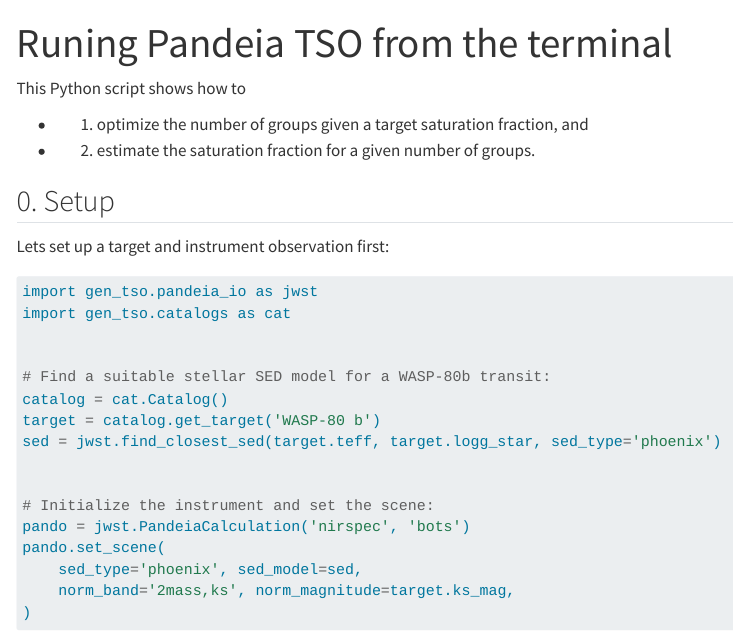
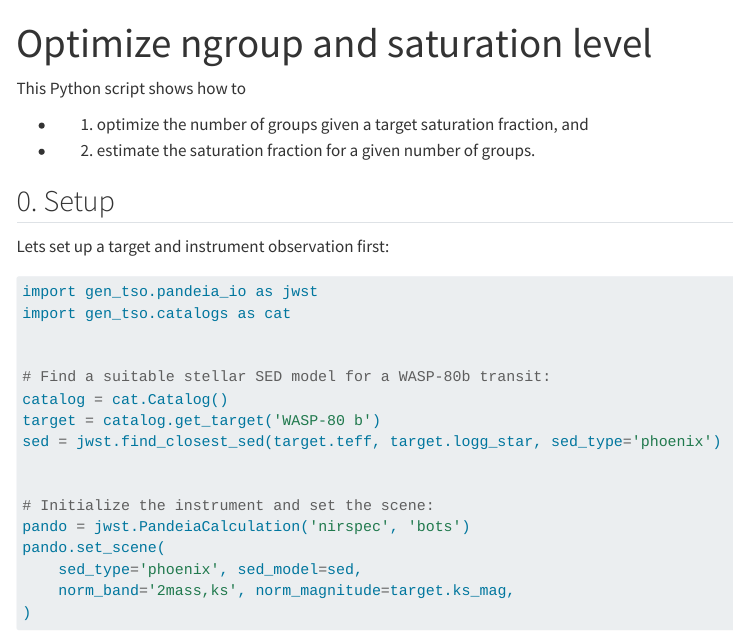
Before and after one commit to pcubillos/gen_tso, a Quarto document (docs/tutorials_tso_optimize.qmd): the page in a window 1100 px wide, from its top. Rendered offline with R 4.5, knitr and Pandoc in place of Quarto, with nearby package versions; menus at the side of the page are left out.

Commit message:
Corrected tutorials_tso_optimize.qmd title

```diff
--- a/docs/tutorials_tso_optimize.qmd
+++ b/docs/tutorials_tso_optimize.qmd
@@ -1,5 +1,5 @@
 ---
-title: Runing Pandeia TSO from the terminal
+title: Optimize ngroup and saturation level
 page-navigation: true
 ---
 
```
